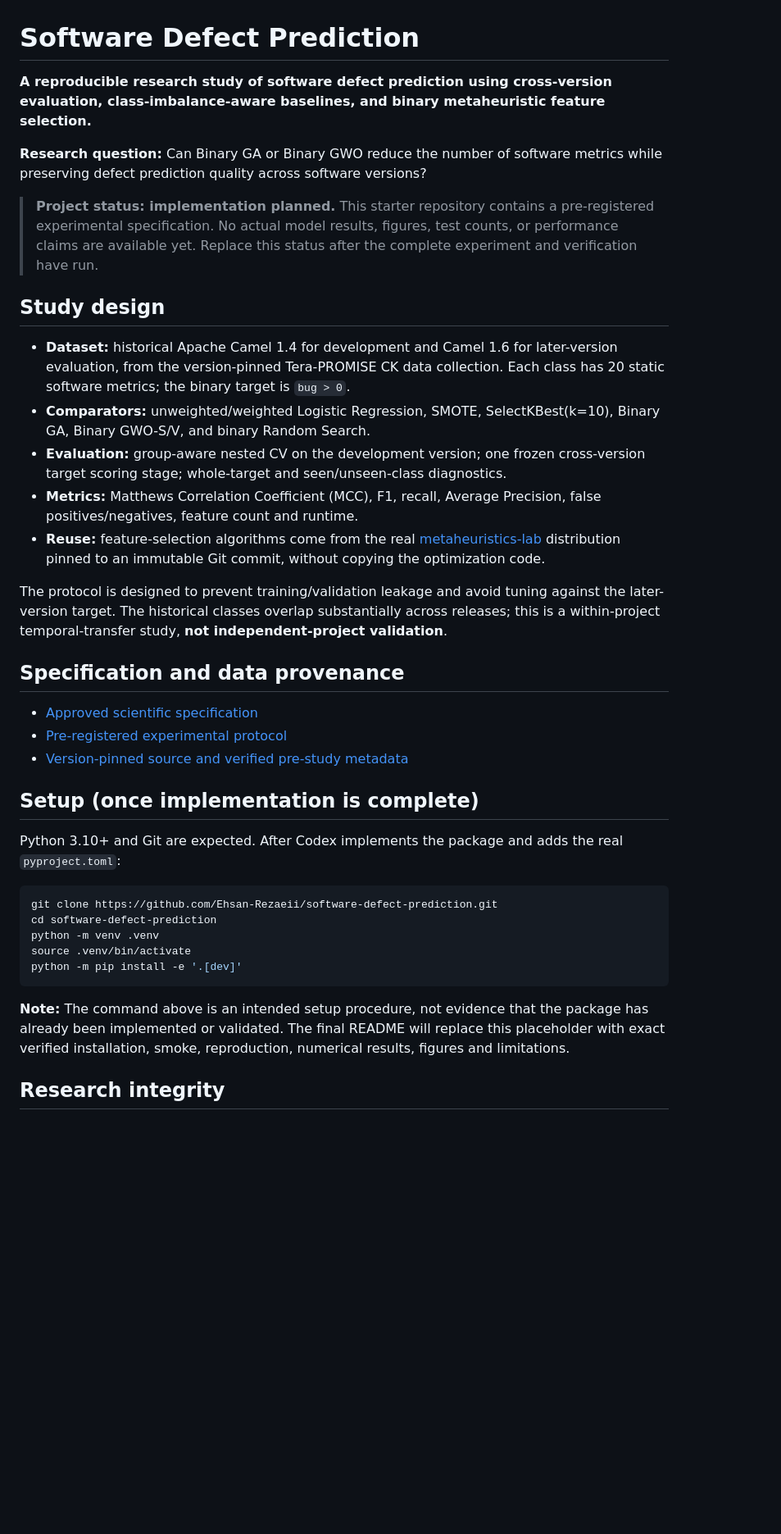
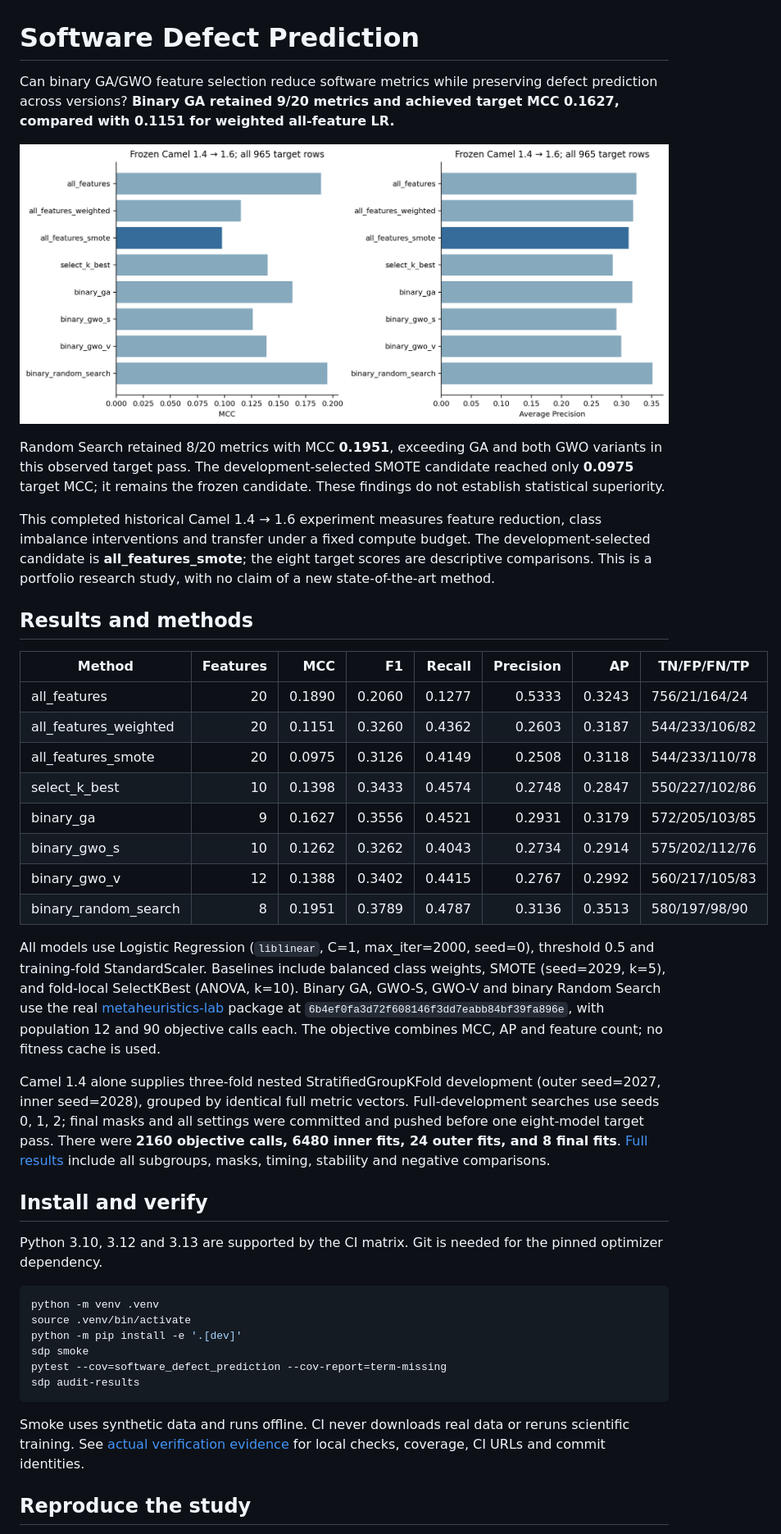
Before and after one commit to Ehsan-Rezaeii/software-defect-prediction, a Markdown page: README.md, the part around one of its changes. Shown at 82% size. Rendered like a GitHub page; pictures changed too: results/study/figures/target_comparison.png (added); blank space fills up the shorter version.

Commit message:
Report the single frozen target pass, all negative findings and verified artifacts

````diff
--- a/README.md
+++ b/README.md
@@ -1,40 +1,44 @@
 # Software Defect Prediction
 
-**A reproducible research study of software defect prediction using cross-version evaluation, class-imbalance-aware baselines, and binary metaheuristic feature selection.**
+Can binary GA/GWO feature selection reduce software metrics while preserving defect prediction across versions? **Binary GA retained 9/20 metrics and achieved target MCC 0.1627, compared with 0.1151 for weighted all-feature LR.**
 
-**Research question:** Can Binary GA or Binary GWO reduce the number of software metrics while preserving defect prediction quality across software versions?
+![Measured results for all eight frozen configurations](results/study/figures/target_comparison.png)
 
-> **Project status: implementation planned.** This starter repository contains a pre-registered experimental specification. No actual model results, figures, test counts, or performance claims are available yet. Replace this status after the complete experiment and verification have run.
+Random Search retained 8/20 metrics with MCC **0.1951**, exceeding GA and both GWO variants in this observed target pass. The development-selected SMOTE candidate reached only **0.0975** target MCC; it remains the frozen candidate. These findings do not establish statistical superiority.
 
-## Study design
+This completed historical Camel 1.4 → 1.6 experiment measures feature reduction, class imbalance interventions and transfer under a fixed compute budget. The development-selected candidate is **all_features_smote**; the eight target scores are descriptive comparisons. This is a portfolio research study, with no claim of a new state-of-the-art method.
 
-- **Dataset:** historical Apache Camel 1.4 for development and Camel 1.6 for later-version evaluation, from the version-pinned Tera-PROMISE CK data collection. Each class has 20 static software metrics; the binary target is `bug > 0`.
-- **Comparators:** unweighted/weighted Logistic Regression, SMOTE, SelectKBest(k=10), Binary GA, Binary GWO-S/V, and binary Random Search.
-- **Evaluation:** group-aware nested CV on the development version; one frozen cross-version target scoring stage; whole-target and seen/unseen-class diagnostics.
-- **Metrics:** Matthews Correlation Coefficient (MCC), F1, recall, Average Precision, false positives/negatives, feature count and runtime.
-- **Reuse:** feature-selection algorithms come from the real [metaheuristics-lab](https://github.com/Ehsan-Rezaeii/metaheuristics-lab) distribution pinned to an immutable Git commit, without copying the optimization code.
+## Results and methods
 
-The protocol is designed to prevent training/validation leakage and avoid tuning against the later-version target. The historical classes overlap substantially across releases; this is a within-project temporal-transfer study, **not independent-project validation**.
+| Method | Features | MCC | F1 | Recall | Precision | AP | TN/FP/FN/TP |
+|---|---:|---:|---:|---:|---:|---:|---|
+| all_features | 20 | 0.1890 | 0.2060 | 0.1277 | 0.5333 | 0.3243 | 756/21/164/24 |
+| all_features_weighted | 20 | 0.1151 | 0.3260 | 0.4362 | 0.2603 | 0.3187 | 544/233/106/82 |
+| all_features_smote | 20 | 0.0975 | 0.3126 | 0.4149 | 0.2508 | 0.3118 | 544/233/110/78 |
+| select_k_best | 10 | 0.1398 | 0.3433 | 0.4574 | 0.2748 | 0.2847 | 550/227/102/86 |
+| binary_ga | 9 | 0.1627 | 0.3556 | 0.4521 | 0.2931 | 0.3179 | 572/205/103/85 |
+| binary_gwo_s | 10 | 0.1262 | 0.3262 | 0.4043 | 0.2734 | 0.2914 | 575/202/112/76 |
+| binary_gwo_v | 12 | 0.1388 | 0.3402 | 0.4415 | 0.2767 | 0.2992 | 560/217/105/83 |
+| binary_random_search | 8 | 0.1951 | 0.3789 | 0.4787 | 0.3136 | 0.3513 | 580/197/98/90 |
 
-## Specification and data provenance
+All models use Logistic Regression (`liblinear`, C=1, max_iter=2000, seed=0), threshold 0.5 and training-fold StandardScaler. Baselines include balanced class weights, SMOTE (seed=2029, k=5), and fold-local SelectKBest (ANOVA, k=10). Binary GA, GWO-S, GWO-V and binary Random Search use the real [metaheuristics-lab](https://github.com/Ehsan-Rezaeii/metaheuristics-lab) package at `6b4ef0fa3d72f608146f3dd7eabb84bf39fa896e`, with population 12 and 90 objective calls each. The objective combines MCC, AP and feature count; no fitness cache is used.
 
-- [Approved scientific specification](docs/PROJECT_SPEC.md)
-- [Pre-registered experimental protocol](docs/EXPERIMENT_PROTOCOL.md)
-- [Version-pinned source and verified pre-study metadata](docs/DATASET_PROVENANCE.md)
+Camel 1.4 alone supplies three-fold nested StratifiedGroupKFold development (outer seed=2027, inner seed=2028), grouped by identical full metric vectors. Full-development searches use seeds 0, 1, 2; final masks and all settings were committed and pushed before one eight-model target pass. There were **2160 objective calls, 6480 inner fits, 24 outer fits, and 8 final fits**. [Full results](docs/RESULTS.md) include all subgroups, masks, timing, stability and negative comparisons.
 
-## Setup (once implementation is complete)
+## Install and verify
 
-Python 3.10+ and Git are expected. After Codex implements the package and adds the real `pyproject.toml`:
+Python 3.10, 3.12 and 3.13 are supported by the CI matrix. Git is needed for the pinned optimizer dependency.
 
 ```bash
-git clone https://github.com/Ehsan-Rezaeii/software-defect-prediction.git
-cd software-defect-prediction
 python -m venv .venv
 source .venv/bin/activate
 python -m pip install -e '.[dev]'
+sdp smoke
+pytest --cov=software_defect_prediction --cov-report=term-missing
+sdp audit-results
 ```
 
-**Note:** The command above is an intended setup procedure, not evidence that the package has already been implemented or validated. The final README will replace this placeholder with exact verified installation, smoke, reproduction, numerical results, figures and limitations.
+Smoke uses synthetic data and runs offline. CI never downloads real data or reruns scientific training. See [actual verification evidence](docs/VERIFICATION.md) for local checks, coverage, CI URLs and commit identities.
 
-## Research integrity
+## Reproduce the study
 
````
Also changed, not shown: other parts of README.md (+8 -2 lines), docs/RESULTS.md (added, +104 -0 lines), docs/VERIFICATION.md (added, +122 -0 lines), results/study/figures/confusion_matrices.png (added), results/study/figures/fitness_traces.png (added), results/study/figures/frozen_masks.png (added), results/study/figures/precision_recall.png (added), results/study/figures/search_cost.png (added), 9 other files.
